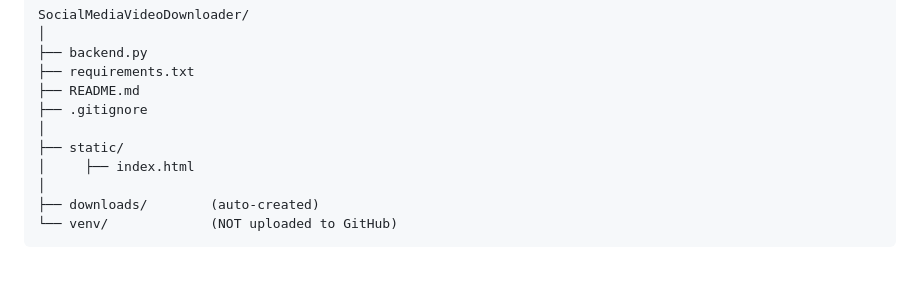
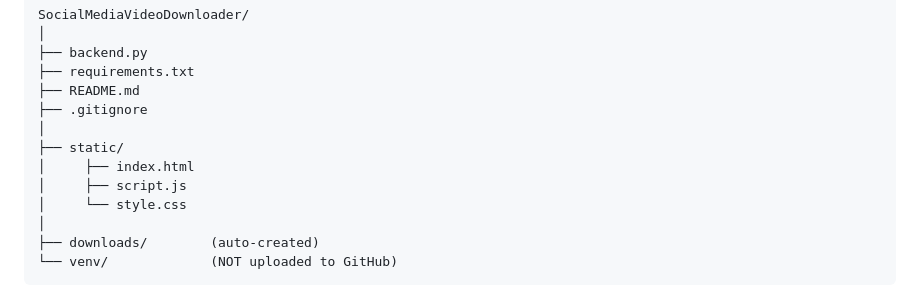
Before and after one commit to akash098p/SocialMediaVideoDownloader, a Markdown page: README.md, the part around the change. Rendered like a GitHub page; blank space fills up the shorter version.

Commit message:
Add script.js and style.css to project structure

```diff
--- a/README.md
+++ b/README.md
@@ -22,6 +22,8 @@ After cloning, your project should look like this:
     │
     ├── static/
     │     ├── index.html
+    │     ├── script.js
+    │     └── style.css
     │
     ├── downloads/        (auto-created)
     └── venv/             (NOT uploaded to GitHub)
```
